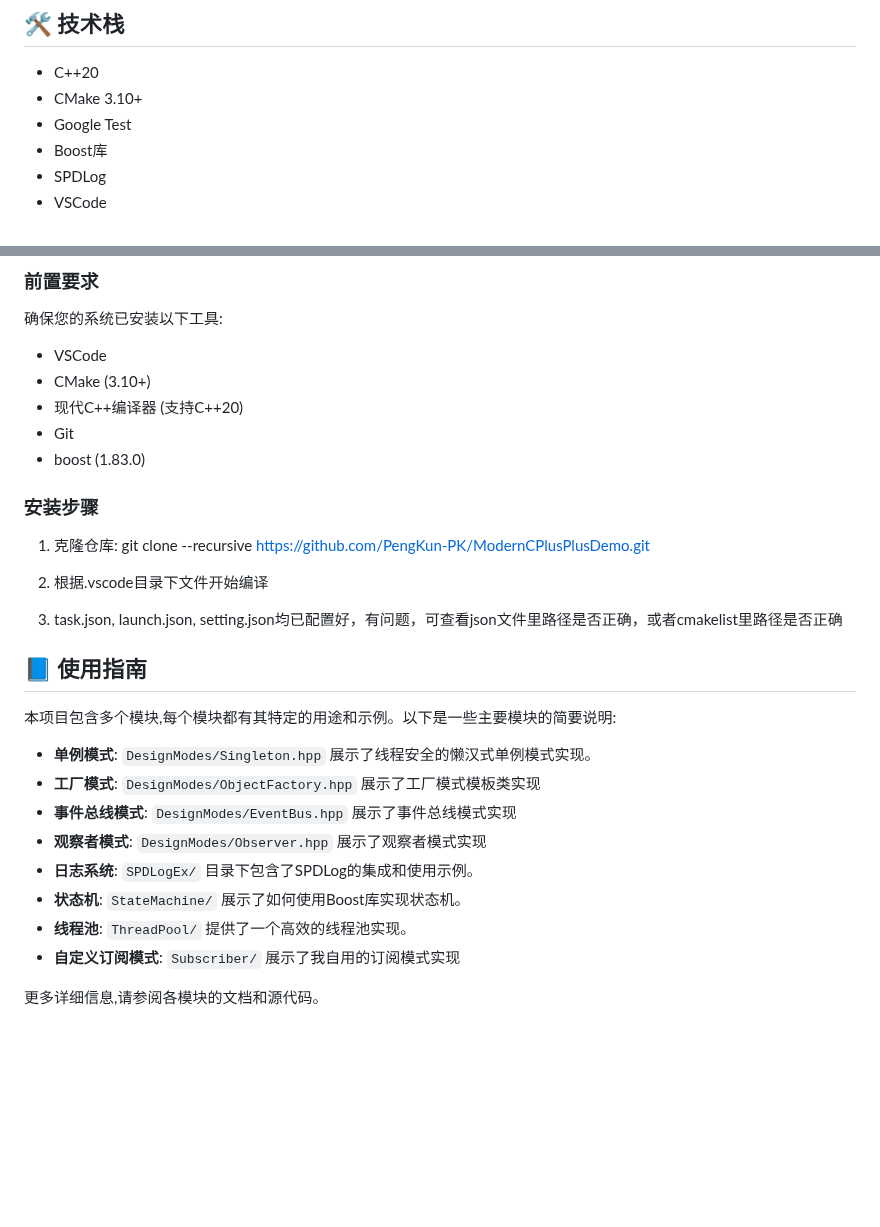
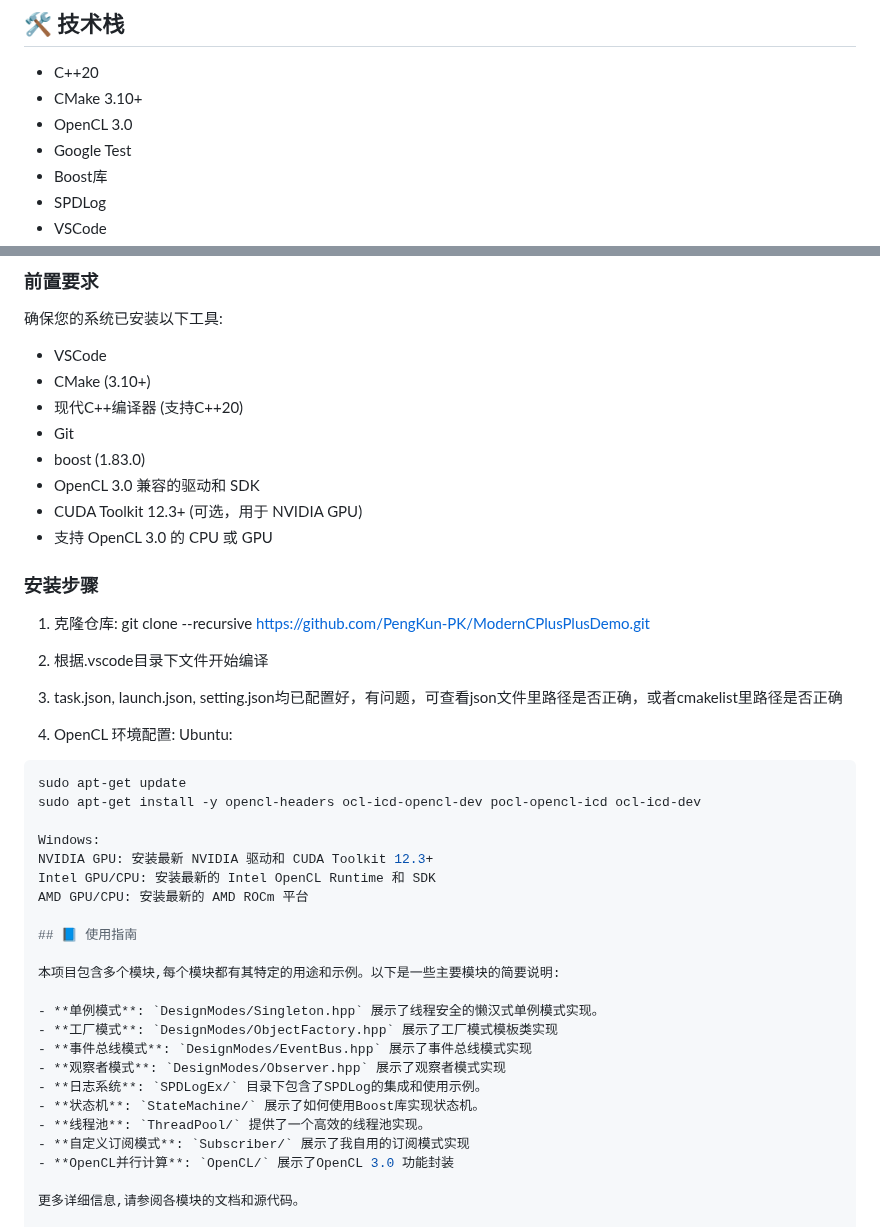
Before and after one commit to PengKun-PK/ModernCPlusPlusDemo, a Markdown page: README.md, 2 parts joined by grey strips. GitHub-like rendering; blank space fills up the shorter version.

Commit message:
[24/11/27] 更新Read.md

````diff
--- a/README.md
+++ b/README.md
@@ -44,6 +45,7 @@ Modern C++ Demo 是一个展示现代C++开发实践的示例项目。本项目
 
 - C++20
 - CMake 3.10+
+- OpenCL 3.0
 - Google Test
 - Boost库
 - SPDLog
@@ -60,6 +62,9 @@ Modern C++ Demo 是一个展示现代C++开发实践的示例项目。本项目
 - 现代C++编译器 (支持C++20)
 - Git
 - boost (1.83.0)
+- OpenCL 3.0 兼容的驱动和 SDK
+- CUDA Toolkit 12.3+ (可选，用于 NVIDIA GPU)
+- 支持 OpenCL 3.0 的 CPU 或 GPU
 
 ### 安装步骤
 
@@ -69,6 +74,17 @@ git clone --recursive https://github.com/PengKun-PK/ModernCPlusPlusDemo.git
 2. 根据.vscode目录下文件开始编译
 
 3. task.json, launch.json, setting.json均已配置好，有问题，可查看json文件里路径是否正确，或者cmakelist里路径是否正确
+
+4. OpenCL 环境配置:
+Ubuntu:
+```bash
+sudo apt-get update
+sudo apt-get install -y opencl-headers ocl-icd-opencl-dev pocl-opencl-icd ocl-icd-dev
+
+Windows:
+NVIDIA GPU: 安装最新 NVIDIA 驱动和 CUDA Toolkit 12.3+
+Intel GPU/CPU: 安装最新的 Intel OpenCL Runtime 和 SDK
+AMD GPU/CPU: 安装最新的 AMD ROCm 平台
 
 ## 📘 使用指南
 
@@ -82,6 +98,7 @@ git clone --recursive https://github.com/PengKun-PK/ModernCPlusPlusDemo.git
 - **状态机**: `StateMachine/` 展示了如何使用Boost库实现状态机。
 - **线程池**: `ThreadPool/` 提供了一个高效的线程池实现。
 - **自定义订阅模式**: `Subscriber/` 展示了我自用的订阅模式实现
+- **OpenCL并行计算**: `OpenCL/` 展示了OpenCL 3.0 功能封装
 
 更多详细信息,请参阅各模块的文档和源代码。
 
````
Also changed, not shown: other parts of README.md (+1 -0 lines).
